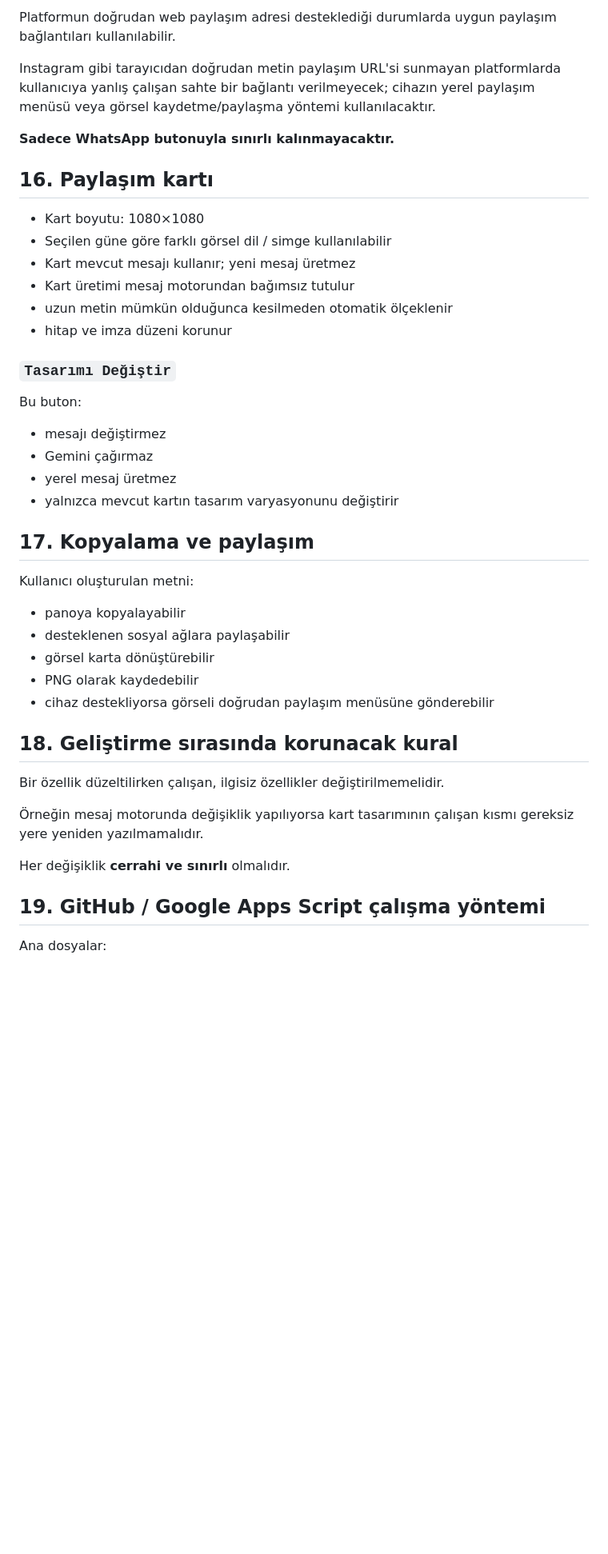
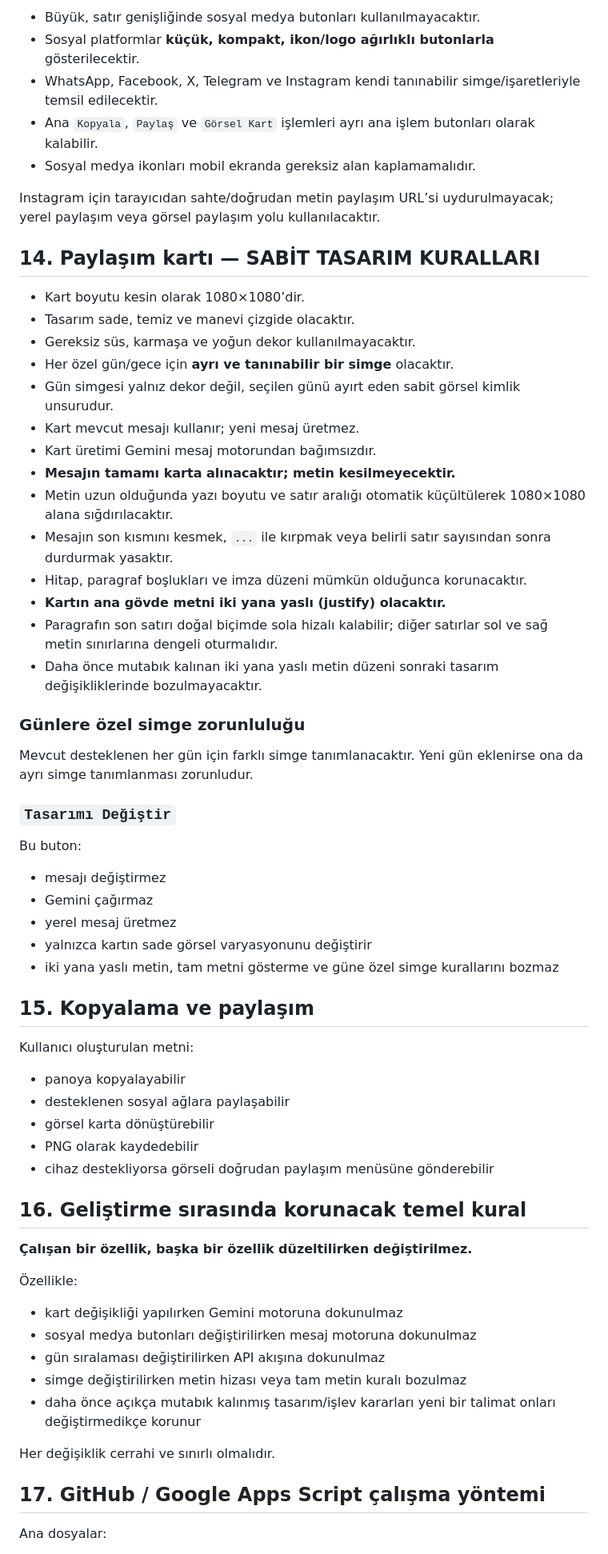
Before and after one commit to turgutaydin1/mesajmatik, a Markdown page: README.md, the part around one of its changes. Shown at 80% size. Drawn GitHub-style; blank space fills up the shorter version.

```diff
--- a/README.md
+++ b/README.md
@@ -222,18 +186,32 @@ Tarayıcı ve işletim sisteminin izin verdiği yerde **Web Share API / yerel pa
 
-Platformun doğrudan web paylaşım adresi desteklediği durumlarda uygun paylaşım bağlantıları kullanılabilir.
+- Büyük, satır genişliğinde sosyal medya butonları kullanılmayacaktır.
+- Sosyal platformlar **küçük, kompakt, ikon/logo ağırlıklı butonlarla** gösterilecektir.
+- WhatsApp, Facebook, X, Telegram ve Instagram kendi tanınabilir simge/işaretleriyle temsil edilecektir.
+- Ana `Kopyala`, `Paylaş` ve `Görsel Kart` işlemleri ayrı ana işlem butonları olarak kalabilir.
+- Sosyal medya ikonları mobil ekranda gereksiz alan kaplamamalıdır.
 
-Instagram gibi tarayıcıdan doğrudan metin paylaşım URL'si sunmayan platformlarda kullanıcıya yanlış çalışan sahte bir bağlantı verilmeyecek; cihazın yerel paylaşım menüsü veya görsel kaydetme/paylaşma yöntemi kullanılacaktır.
+Instagram için tarayıcıdan sahte/doğrudan metin paylaşım URL’si uydurulmayacak; yerel paylaşım veya görsel paylaşım yolu kullanılacaktır.
 
-**Sadece WhatsApp butonuyla sınırlı kalınmayacaktır.**
+## 14. Paylaşım kartı — SABİT TASARIM KURALLARI
 
-## 16. Paylaşım kartı
+- Kart boyutu kesin olarak 1080×1080’dir.
+- Tasarım sade, temiz ve manevi çizgide olacaktır.
+- Gereksiz süs, karmaşa ve yoğun dekor kullanılmayacaktır.
+- Her özel gün/gece için **ayrı ve tanınabilir bir simge** olacaktır.
+- Gün simgesi yalnız dekor değil, seçilen günü ayırt eden sabit görsel kimlik unsurudur.
+- Kart mevcut mesajı kullanır; yeni mesaj üretmez.
+- Kart üretimi Gemini mesaj motorundan bağımsızdır.
+- **Mesajın tamamı karta alınacaktır; metin kesilmeyecektir.**
+- Metin uzun olduğunda yazı boyutu ve satır aralığı otomatik küçültülerek 1080×1080 alana sığdırılacaktır.
+- Mesajın son kısmını kesmek, `...` ile kırpmak veya belirli satır sayısından sonra durdurmak yasaktır.
+- Hitap, paragraf boşlukları ve imza düzeni mümkün olduğunca korunacaktır.
+- **Kartın ana gövde metni iki yana yaslı (justify) olacaktır.**
+- Paragrafın son satırı doğal biçimde sola hizalı kalabilir; diğer satırlar sol ve sağ metin sınırlarına dengeli oturmalıdır.
+- Daha önce mutabık kalınan iki yana yaslı metin düzeni sonraki tasarım değişikliklerinde bozulmayacaktır.
 
-- Kart boyutu: 1080×1080
-- Seçilen güne göre farklı görsel dil / simge kullanılabilir
-- Kart mevcut mesajı kullanır; yeni mesaj üretmez
-- Kart üretimi mesaj motorundan bağımsız tutulur
-- uzun metin mümkün olduğunca kesilmeden otomatik ölçeklenir
-- hitap ve imza düzeni korunur
+### Günlere özel simge zorunluluğu
+
+Mevcut desteklenen her gün için farklı simge tanımlanacaktır. Yeni gün eklenirse ona da ayrı simge tanımlanması zorunludur.
 
 ### `Tasarımı Değiştir`
 
@@ -242,9 +220,10 @@ Bu buton:
 - mesajı değiştirmez
 - Gemini çağırmaz
 - yerel mesaj üretmez
-- yalnızca mevcut kartın tasarım varyasyonunu değiştirir
+- yalnızca kartın sade görsel varyasyonunu değiştirir
+- iki yana yaslı metin, tam metni gösterme ve güne özel simge kurallarını bozmaz
 
-## 17. Kopyalama ve paylaşım
+## 15. Kopyalama ve paylaşım
 
 Kullanıcı oluşturulan metni:
 
@@ -254,15 +233,21 @@ Kullanıcı oluşturulan metni:
 - PNG olarak kaydedebilir
 - cihaz destekliyorsa görseli doğrudan paylaşım menüsüne gönderebilir
 
-## 18. Geliştirme sırasında korunacak kural
+## 16. Geliştirme sırasında korunacak temel kural
 
-Bir özellik düzeltilirken çalışan, ilgisiz özellikler değiştirilmemelidir.
+**Çalışan bir özellik, başka bir özellik düzeltilirken değiştirilmez.**
 
-Örneğin mesaj motorunda değişiklik yapılıyorsa kart tasarımının çalışan kısmı gereksiz yere yeniden yazılmamalıdır.
+Özellikle:
 
-Her değişiklik **cerrahi ve sınırlı** olmalıdır.
+- kart değişikliği yapılırken Gemini motoruna dokunulmaz
+- sosyal medya butonları değiştirilirken mesaj motoruna dokunulmaz
+- gün sıralaması değiştirilirken API akışına dokunulmaz
+- simge değiştirilirken metin hizası veya tam metin kuralı bozulmaz
+- daha önce açıkça mutabık kalınmış tasarım/işlev kararları yeni bir talimat onları değiştirmedikçe korunur
 
-## 19. GitHub / Google Apps Script çalışma yöntemi
+Her değişiklik cerrahi ve sınırlı olmalıdır.
+
+## 17. GitHub / Google Apps Script çalışma yöntemi
 
 Ana dosyalar:
 
```
Also changed, not shown: other parts of README.md (+93 -118 lines).
